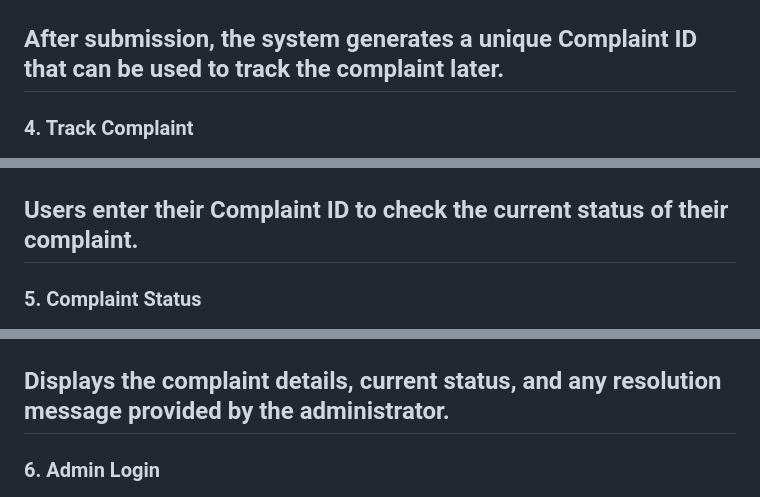
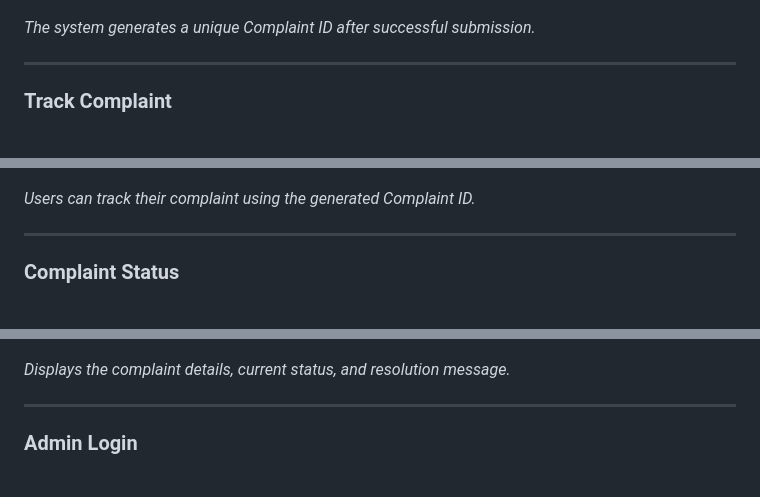
Before and after one commit to hanianajam/Smart-Complaint-Box, a Markdown page: README.md, 3 parts joined by grey strips. Rendered like a GitHub page.

```diff
--- a/README.md
+++ b/README.md
@@ -61,24 +63,27 @@ Users can submit complaints anonymously by selecting a category, providing a des
 
 ![Complaint Submitted Successfully](screenshots/03_submit_successful.png)
 
-After submission, the system generates a unique Complaint ID that can be used to track the complaint later.
+*The system generates a unique Complaint ID after successful submission.*
+
 ---
 
-### 4. Track Complaint
+### Track Complaint
 
 ![Track Complaint](screenshots/04_tracking.png)
 
-Users enter their Complaint ID to check the current status of their complaint.
+*Users can track their complaint using the generated Complaint ID.*
+
 ---
 
-### 5. Complaint Status
+### Complaint Status
 
 ![Complaint Status](screenshots/05_complaint_status.png)
 
-Displays the complaint details, current status, and any resolution message provided by the administrator.
+*Displays the complaint details, current status, and resolution message.*
+
 ---
 
-### 6. Admin Login
+### Admin Login
 
 ![Admin Login](screenshots/06_admin_login.png)
 
```
Also changed, not shown: other parts of README.md (+14 -11 lines).
